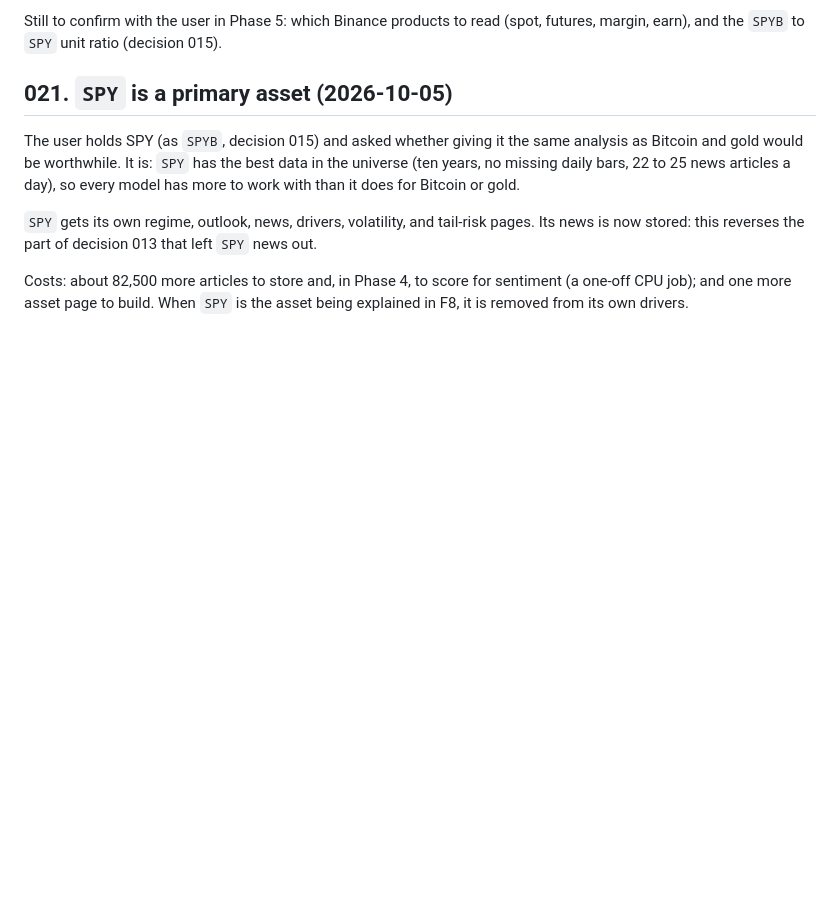
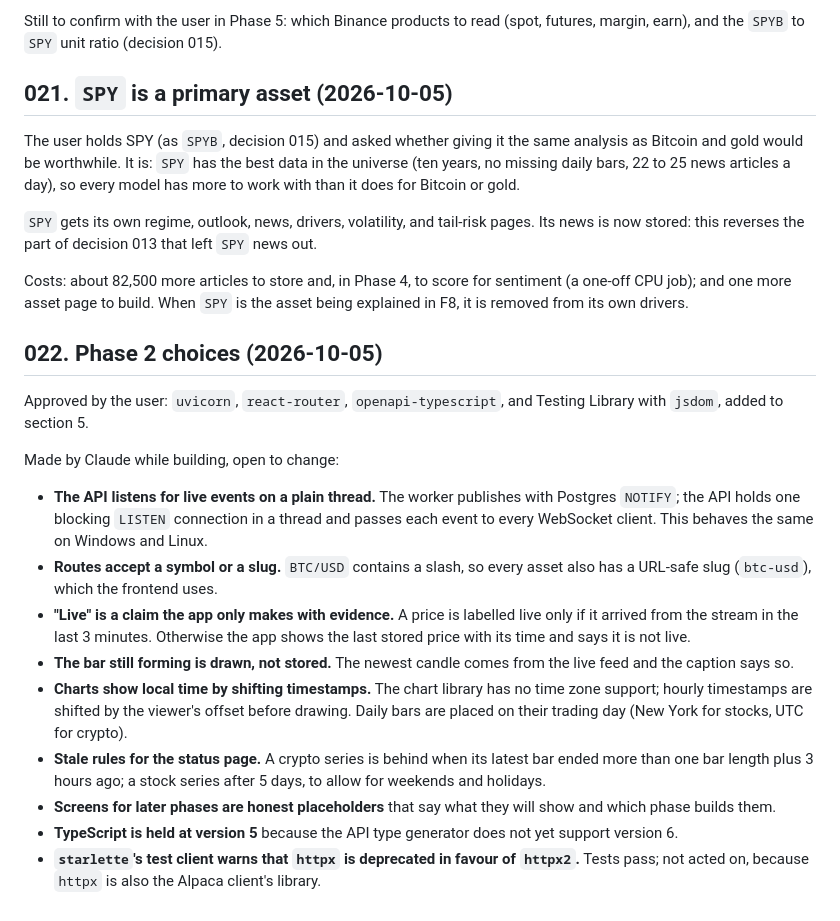
Before and after one commit to LouSens/RADAR, a Markdown page: docs/DECISIONS.md, the part around the change. Rendered like a GitHub page; blank space fills up the shorter version.

Commit message:
docs: record Phase 2 choices, dependencies, and status
Co-Authored-By: Claude Opus 5.5 <noreply@anthropic.com>

```diff
--- a/docs/DECISIONS.md
+++ b/docs/DECISIONS.md
@@ -325,3 +325,34 @@ news is now stored: this reverses the part of decision 013 that left `SPY` news
 Costs: about 82,500 more articles to store and, in Phase 4, to score for sentiment
 (a one-off CPU job); and one more asset page to build. When `SPY` is the asset being
 explained in F8, it is removed from its own drivers.
+
+## 022. Phase 2 choices (2026-10-05)
+
+Approved by the user: `uvicorn`, `react-router`, `openapi-typescript`, and Testing
+Library with `jsdom`, added to section 5.
+
+Made by Claude while building, open to change:
+
+- **The API listens for live events on a plain thread.** The worker publishes with
+  Postgres `NOTIFY`; the API holds one blocking `LISTEN` connection in a thread and
+  passes each event to every WebSocket client. This behaves the same on Windows and
+  Linux.
+- **Routes accept a symbol or a slug.** `BTC/USD` contains a slash, so every asset also
+  has a URL-safe slug (`btc-usd`), which the frontend uses.
+- **"Live" is a claim the app only makes with evidence.** A price is labelled live only
+  if it arrived from the stream in the last 3 minutes. Otherwise the app shows the last
+  stored price with its time and says it is not live.
+- **The bar still forming is drawn, not stored.** The newest candle comes from the live
+  feed and the caption says so.
+- **Charts show local time by shifting timestamps.** The chart library has no time zone
+  support; hourly timestamps are shifted by the viewer's offset before drawing. Daily
+  bars are placed on their trading day (New York for stocks, UTC for crypto).
+- **Stale rules for the status page.** A crypto series is behind when its latest bar
+  ended more than one bar length plus 3 hours ago; a stock series after 5 days, to
+  allow for weekends and holidays.
+- **Screens for later phases are honest placeholders** that say what they will show and
+  which phase builds them.
+- **TypeScript is held at version 5** because the API type generator does not yet
+  support version 6.
+- **`starlette`'s test client warns that `httpx` is deprecated in favour of `httpx2`.**
+  Tests pass; not acted on, because `httpx` is also the Alpaca client's library.
```
Also changed, not shown: CLAUDE.md (+9 -6 lines), docs/PROJECT_SPEC.md (+3 -3 lines).
